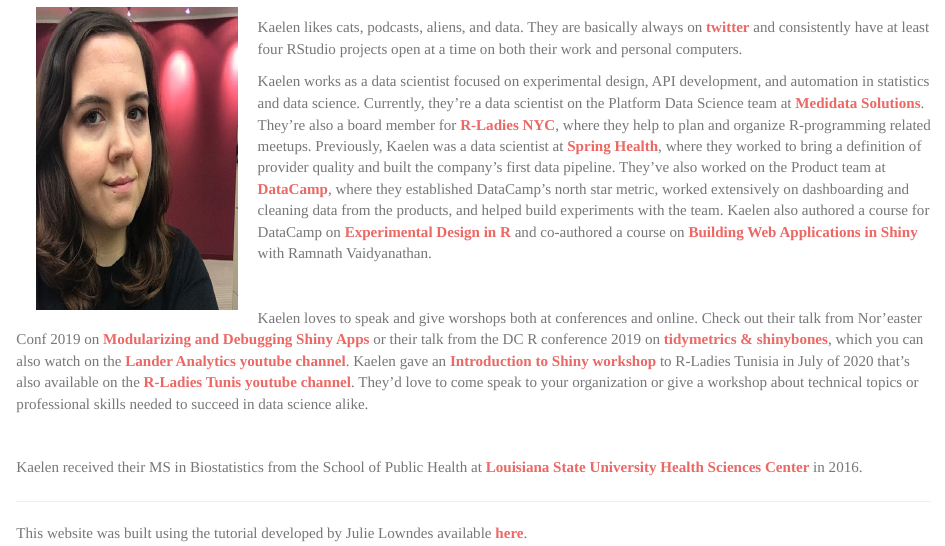
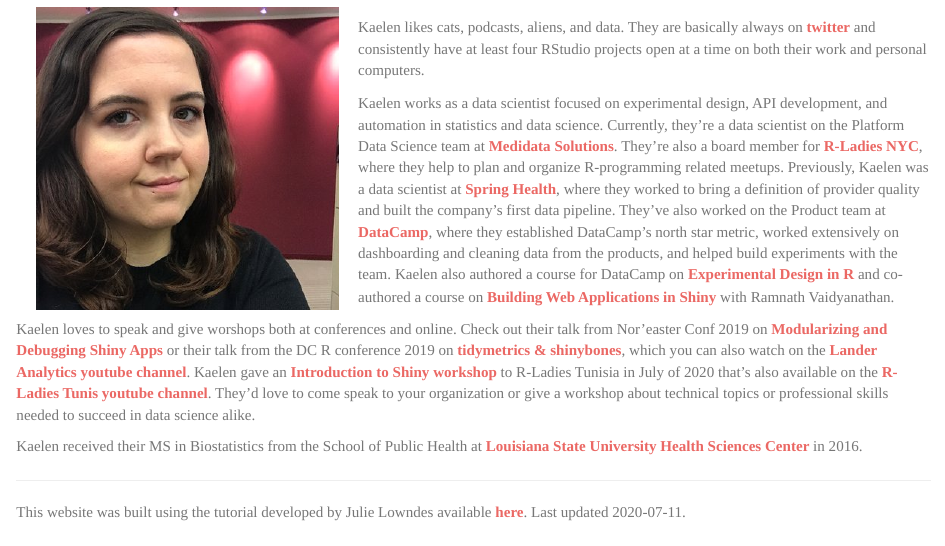
Before and after one commit to klmedeiros/klmedeiros.github.io, an R Markdown document (index.Rmd): the page in a window 1100 px wide, from 110 px down. Rendered offline with R 4.5, knitr and Pandoc, with nearby package versions.

Commit message:
adjust pic on homepage and remove big spaces

```diff
--- a/index.Rmd
+++ b/index.Rmd
@@ -4,20 +4,16 @@
 ---
 <br>
 <br>
-<img src="images/kaelen_red.jpg" align="left" height="300px" width="200px" hspace="20" />
+<img src="images/kaelen_red.jpg" align="left" height="300px" width="300px" hspace="20" />
 
 Kaelen likes cats, podcasts, aliens, and data. They are basically always on [**twitter**](http://twitter.com/kaelen_medeiros) and consistently have at least four RStudio projects open at a time on both their work and personal computers.
 
 Kaelen works as a data scientist focused on experimental design, API development, and automation in statistics and data science. Currently, they're a data scientist on the Platform Data Science team at [**Medidata Solutions**](https://www.medidata.com/en/). They're also a board member for [**R-Ladies NYC**](https://www.rladiesnyc.org/), where they help to plan and organize R-programming related meetups. Previously, Kaelen was a data scientist at [**Spring Health**](https://www.springhealth.com/), where they worked to bring a definition of provider quality and built the company's first data pipeline. They've also worked on the Product team at [**DataCamp**](https://www.datacamp.com/home), where they established DataCamp's north star metric, worked extensively on dashboarding and cleaning data from the products, and helped build experiments with the team. Kaelen also authored a course for DataCamp on [**Experimental Design in R**](https://www.datacamp.com/courses/experimental-design-in-r) and co-authored a course on [**Building Web Applications in Shiny**](https://learn.datacamp.com/courses/building-web-applications-with-shiny-in-r) with Ramnath Vaidyanathan.
 
-<br>
-
 Kaelen loves to speak and give worshops both at conferences and online. Check out their talk from Nor'easter Conf 2019 on [**Modularizing and Debugging Shiny Apps**](https://github.com/klmedeiros/noreastr-2018-slides) or their talk from the DC R conference 2019 on [**tidymetrics & shinybones**](https://github.com/klmedeiros/dc-r-conf-2019), which you can also watch on the [**Lander Analytics youtube channel**](https://www.youtube.com/watch?v=BL5NBRxnl3E). Kaelen gave an [**Introduction to Shiny workshop**](https://github.com/klmedeiros/rladies-tunisia-july2020-intro-shiny) to R-Ladies Tunisia in July of 2020 that's also available on the [**R-Ladies Tunis youtube channel**](https://www.youtube.com/watch?v=6S4R8RhcV6I&list=PL3PpX4fNIhsPHgCfs1SiVZC6waqpBz8Co). They'd love to come speak to your organization or give a workshop about technical topics or professional skills needed to succeed in data science alike.
-
-<br>
 
 Kaelen received their MS in Biostatistics from the School of Public Health at [**Louisiana State University Health Sciences Center**](http://sph.lsuhsc.edu/) in 2016. <br>
 
 ----
 
-This website was built using the tutorial developed by Julie Lowndes available  [**here**](https://jules32.github.io/rmarkdown-website-tutorial/index.html).
+This website was built using the tutorial developed by Julie Lowndes available  [**here**](https://jules32.github.io/rmarkdown-website-tutorial/index.html). Last updated `r Sys.Date()`.
```
Also changed, not shown: index.html.
